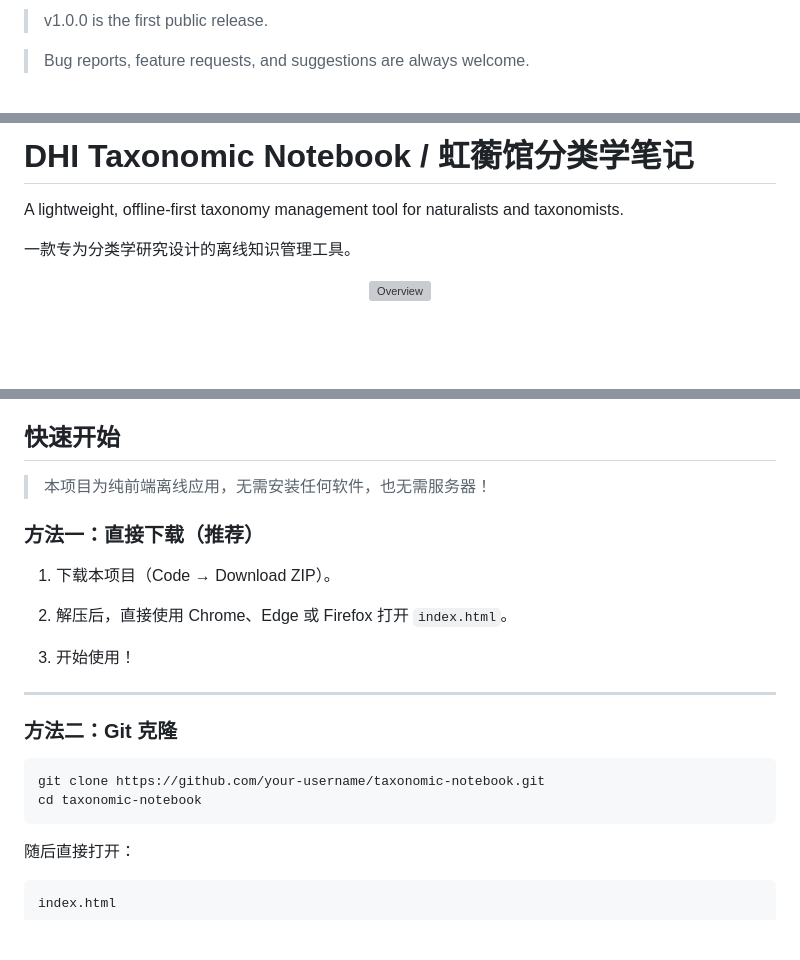
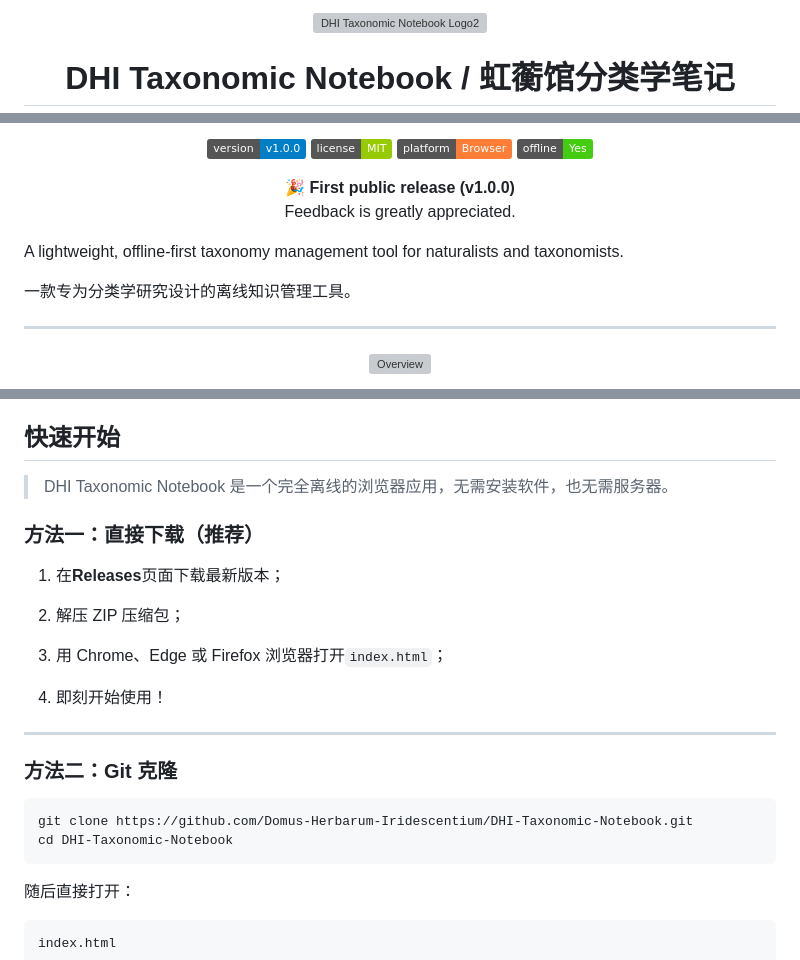
Before and after one commit to Domus-Herbarum-Iridescentium/DHI-Taxonomic-Notebook, a Markdown page: README.md, 3 parts joined by grey strips. GitHub-like rendering; badges without logos; blank space fills up the shorter version; grey boxes are pictures that could not be loaded.

````diff
--- a/README.md
+++ b/README.md
@@ -1,4 +1,8 @@
-> v1.0.0 is the first public release.
+<p align="center">
+  <img src="assets/logo2.svg" width="400" alt="DHI Taxonomic Notebook Logo2">
+</p>
 
-> Bug reports, feature requests, and suggestions are always welcome.
+<h1 align="center">
+DHI Taxonomic Notebook / 虹蘅馆分类学笔记
+</h1>
 
@@ -9,8 +10,22 @@
 
-# DHI Taxonomic Notebook / 虹蘅馆分类学笔记
+  <img alt="Version" src="https://img.shields.io/badge/version-v1.0.0-blue">
+  <img alt="License" src="https://img.shields.io/badge/license-MIT-green">
+  <img alt="Platform" src="https://img.shields.io/badge/platform-Browser-orange">
+  <img alt="Offline" src="https://img.shields.io/badge/offline-Yes-success">
+
+</p>
+
+<p align="center">
+<b> 🎉 First public release (v1.0.0)</b><br>
+Feedback is greatly appreciated.
+</p>
+
+
 A lightweight, offline‑first taxonomy management tool for naturalists and taxonomists.
 
 一款专为分类学研究设计的离线知识管理工具。
+
+---
 
 <p align="center">
   <img src="Screenshots/Overview.png" alt="Overview" width="90%">
@@ -91,23 +103,25 @@ DHI Taxonomic Notebook 都希望成为陪伴你积累分类学知识的一本数
 
 ## 快速开始
 
-> 本项目为纯前端离线应用，无需安装任何软件，也无需服务器！
+> DHI Taxonomic Notebook 是一个完全离线的浏览器应用，无需安装软件，也无需服务器。
 
 ### 方法一：直接下载（推荐）
 
-1. 下载本项目（Code → Download ZIP）。
+1. 在**Releases**页面下载最新版本；
 
-2. 解压后，直接使用 Chrome、Edge 或 Firefox 打开 `index.html`。
+2. 解压 ZIP 压缩包；
 
-3. 开始使用！
+3. 用 Chrome、Edge 或 Firefox 浏览器打开`index.html`；
+
+4. 即刻开始使用！
 
 ---
 
 ### 方法二：Git 克隆
 
 ```bash
-git clone https://github.com/your-username/taxonomic-notebook.git
-cd taxonomic-notebook
+git clone https://github.com/Domus-Herbarum-Iridescentium/DHI-Taxonomic-Notebook.git
+cd DHI-Taxonomic-Notebook
 ```
 
 随后直接打开：
````
Also changed, not shown: other parts of README.md (+16 -17 lines).
